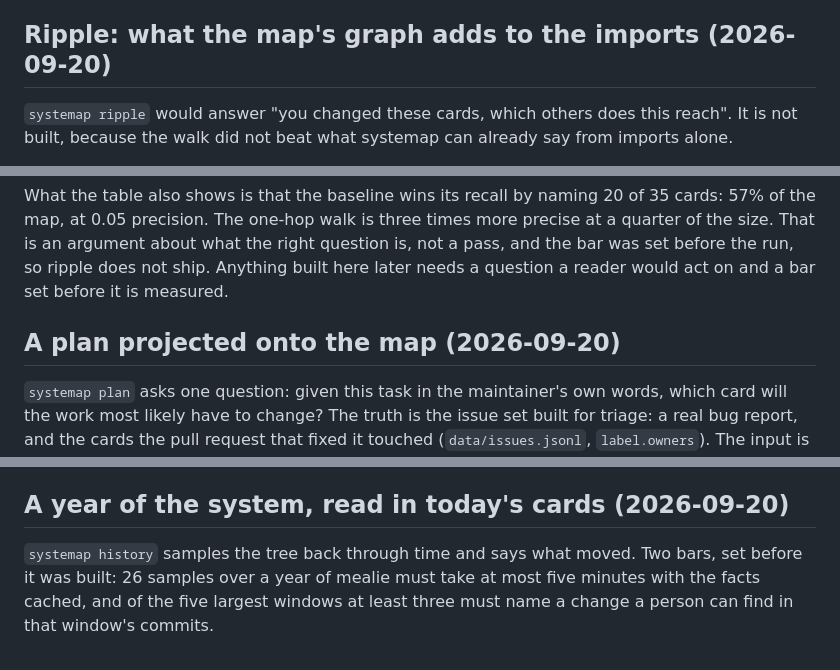
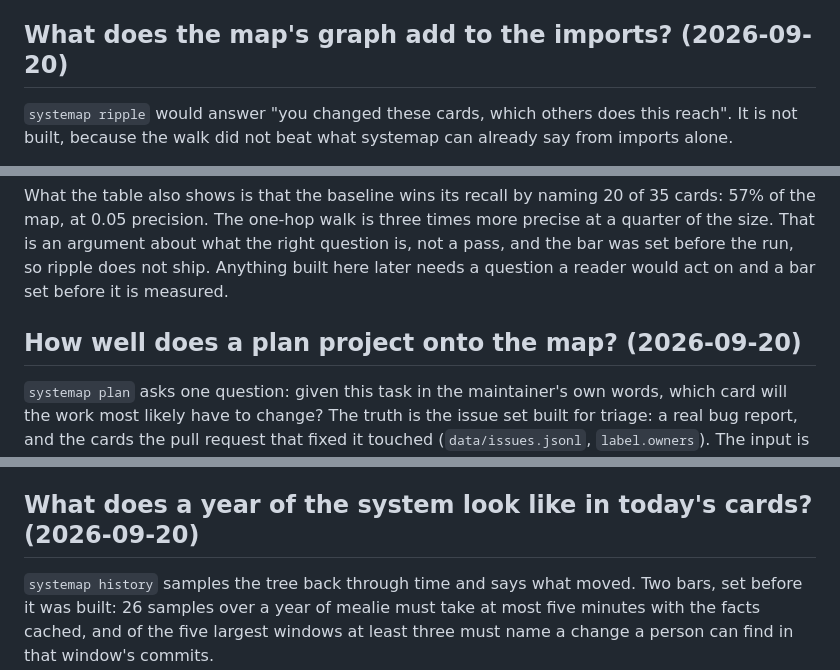
Before and after one commit to 0xfauzi/systemap, a Markdown page: bench/jev/README.md, 3 parts joined by grey strips. Drawn GitHub-style.

```diff
--- a/bench/jev/README.md
+++ b/bench/jev/README.md
@@ -166,7 +166,7 @@ The proposal is not shipped. `bench/jev/propose.py` keeps the code and
 `paths.py` scores it. `systemap journeys` asks the agent to read the code
 from the way in, and checks every step it answers with against the map.
 
-## Ripple: what the map's graph adds to the imports (2026-09-20)
+## What does the map's graph add to the imports? (2026-09-20)
 
 `systemap ripple` would answer "you changed these cards, which others does
 this reach". It is not built, because the walk did not beat what systemap can
@@ -208,7 +208,7 @@ the right question is, not a pass, and the bar was set before the run, so
 ripple does not ship. Anything built here later needs a question a reader
 would act on and a bar set before it is measured.
 
-## A plan projected onto the map (2026-09-20)
+## How well does a plan project onto the map? (2026-09-20)
 
 `systemap plan` asks one question: given this task in the maintainer's own
 words, which card will the work most likely have to change? The truth is the
@@ -241,7 +241,7 @@ thresholds held to), and the holdout is one repository, so what this
 supports is that the projection is better on some systems than others. It names two
 cards; a maintainer can check two cards.
 
-## A year of the system, read in today's cards (2026-09-20)
+## What does a year of the system look like in today's cards? (2026-09-20)
 
 `systemap history` samples the tree back through time and says what moved.
 Two bars, set before it was built: 26 samples over a year of mealie must
```
Also changed, not shown: other parts of bench/jev/README.md (+6 -6 lines).
